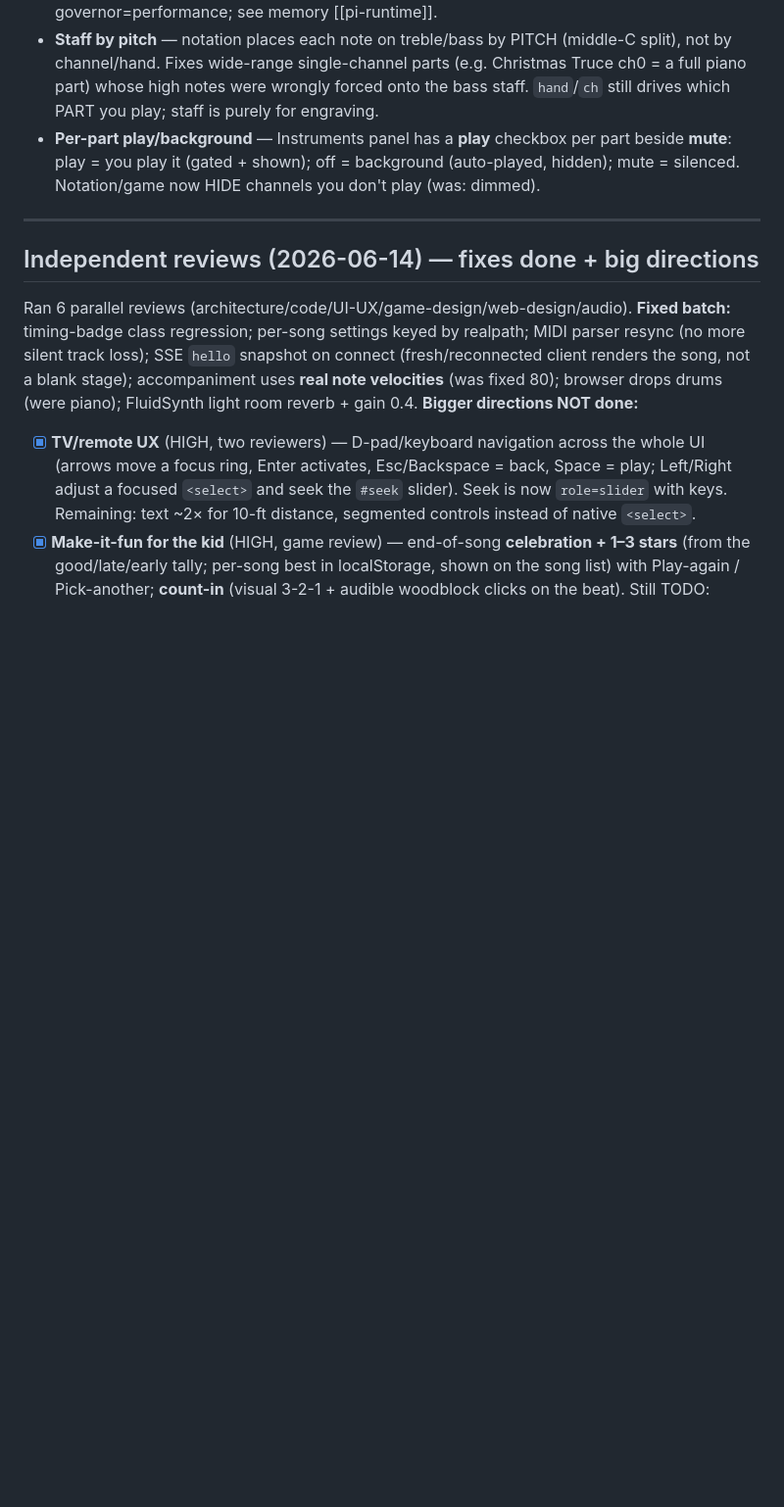
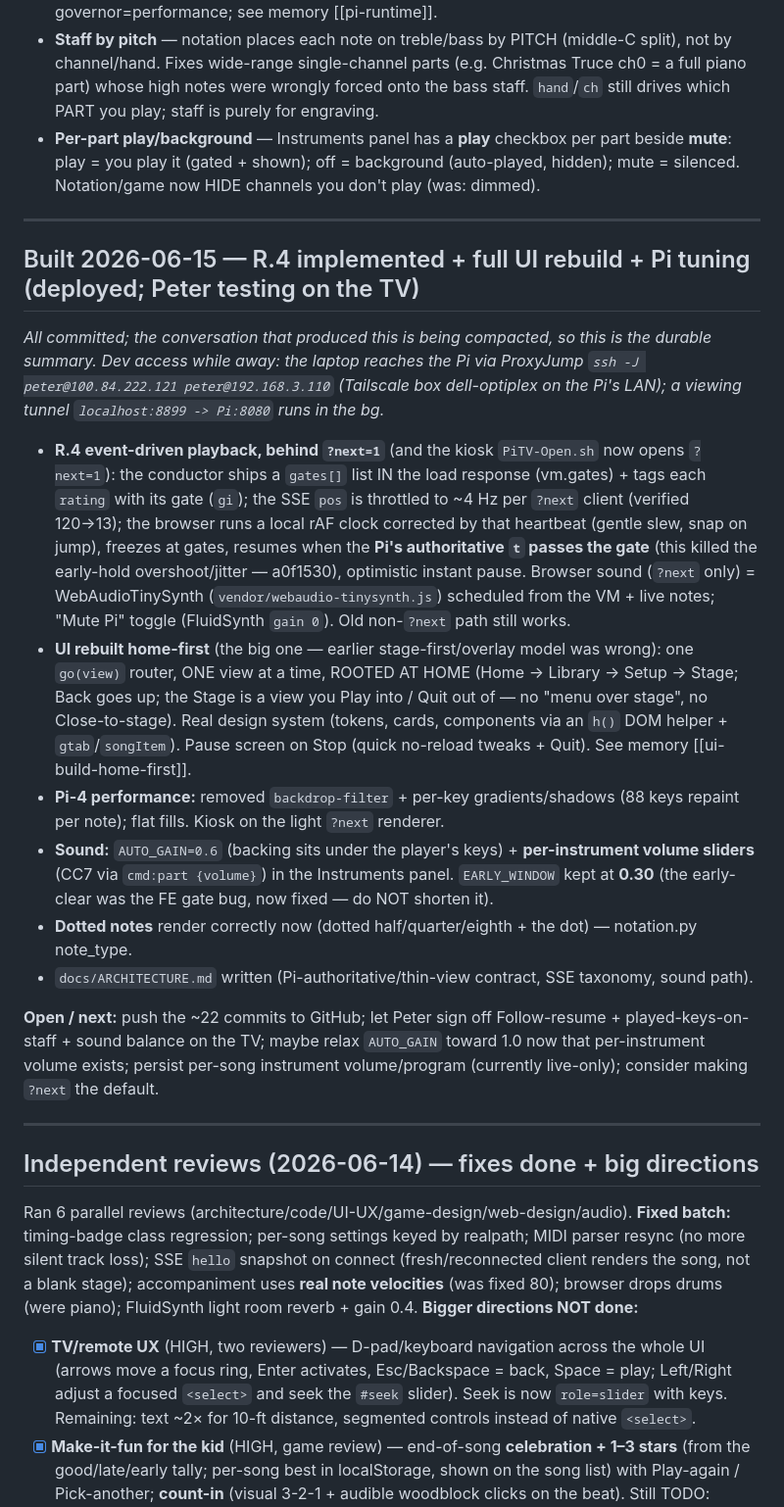
Before and after one commit to Tzeetzch/PiMaestro, a Markdown page: docs/BACKLOG.md, the part around the change. Shown at 98% size. GitHub-like rendering; blank space fills up the shorter version.

Commit message:
docs: record what shipped 2026-06-15 (R.4 + UI rebuild + Pi tuning) before compaction
Co-Authored-By: Claude Opus 4.8 (1M context) <noreply@anthropic.com>

```diff
--- a/docs/BACKLOG.md
+++ b/docs/BACKLOG.md
@@ -42,6 +42,37 @@ the as-built design and `../webpiano/` for the code.
 - **Per-part play/background** — Instruments panel has a **play** checkbox per part beside
   **mute**: play = you play it (gated + shown); off = background (auto-played, hidden);
   mute = silenced. Notation/game now HIDE channels you don't play (was: dimmed).
+
+---
+
+## Built 2026-06-15 — R.4 implemented + full UI rebuild + Pi tuning (deployed; Peter testing on the TV)
+*All committed; the conversation that produced this is being compacted, so this is the durable summary.
+Dev access while away: the laptop reaches the Pi via ProxyJump `ssh -J peter@100.84.222.121 peter@192.168.3.110`
+(Tailscale box dell-optiplex on the Pi's LAN); a viewing tunnel `localhost:8899 -> Pi:8080` runs in the bg.*
+
+- **R.4 event-driven playback, behind `?next=1`** (and the kiosk `PiTV-Open.sh` now opens `?next=1`):
+  the conductor ships a `gates[]` list IN the load response (vm.gates) + tags each `rating` with its
+  gate (`gi`); the SSE `pos` is throttled to ~4 Hz per `?next` client (verified 120→13); the browser runs
+  a local rAF clock corrected by that heartbeat (gentle slew, snap on jump), freezes at gates, resumes when
+  the **Pi's authoritative `t` passes the gate** (this killed the early-hold overshoot/jitter — a0f1530),
+  optimistic instant pause. Browser sound (`?next` only) = WebAudioTinySynth (`vendor/webaudio-tinysynth.js`)
+  scheduled from the VM + live notes; "Mute Pi" toggle (FluidSynth `gain 0`). Old non-`?next` path still works.
+- **UI rebuilt home-first** (the big one — earlier stage-first/overlay model was wrong): one `go(view)` router,
+  ONE view at a time, ROOTED AT HOME (Home → Library → Setup → Stage; Back goes up; the Stage is a view you
+  Play into / Quit out of — no "menu over stage", no Close-to-stage). Real design system (tokens, cards,
+  components via an `h()` DOM helper + `gtab`/`songItem`). Pause screen on Stop (quick no-reload tweaks +
+  Quit). See memory [[ui-build-home-first]].
+- **Pi-4 performance:** removed `backdrop-filter` + per-key gradients/shadows (88 keys repaint per note);
+  flat fills. Kiosk on the light `?next` renderer.
+- **Sound:** `AUTO_GAIN=0.6` (backing sits under the player's keys) + **per-instrument volume sliders**
+  (CC7 via `cmd:part {volume}`) in the Instruments panel. `EARLY_WINDOW` kept at **0.30** (the early-clear
+  was the FE gate bug, now fixed — do NOT shorten it).
+- **Dotted notes** render correctly now (dotted half/quarter/eighth + the dot) — notation.py note_type.
+- `docs/ARCHITECTURE.md` written (Pi-authoritative/thin-view contract, SSE taxonomy, sound path).
+
+**Open / next:** push the ~22 commits to GitHub; let Peter sign off Follow-resume + played-keys-on-staff +
+sound balance on the TV; maybe relax `AUTO_GAIN` toward 1.0 now that per-instrument volume exists; persist
+per-song instrument volume/program (currently live-only); consider making `?next` the default.
 
 ---
 
```
